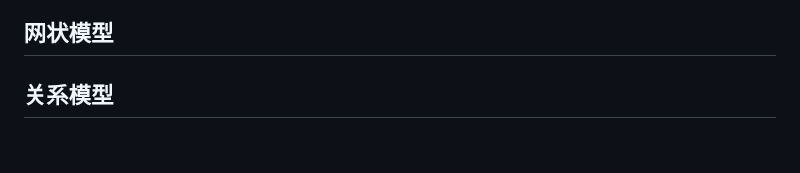
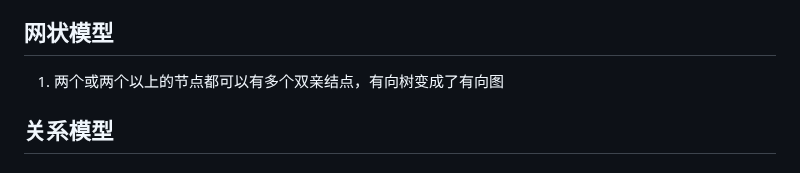
Before and after one commit to binisalegend/Road-To-CSAI, a Markdown page: Database/数据库原理学习.md, the part around the change. Rendered like a GitHub page.

Commit message:
vault backup: 2024-02-29 22:04:52

```diff
--- a/Database/数据库原理学习.md
+++ b/Database/数据库原理学习.md
@@ -82,7 +82,7 @@
 3. 查询子女节点必须通过双亲结点
 
 ## 网状模型
-
+1. 两个或两个以上的节点都可以有多个双亲结点，有向树变成了有向图
 
 ## 关系模型
 
```
